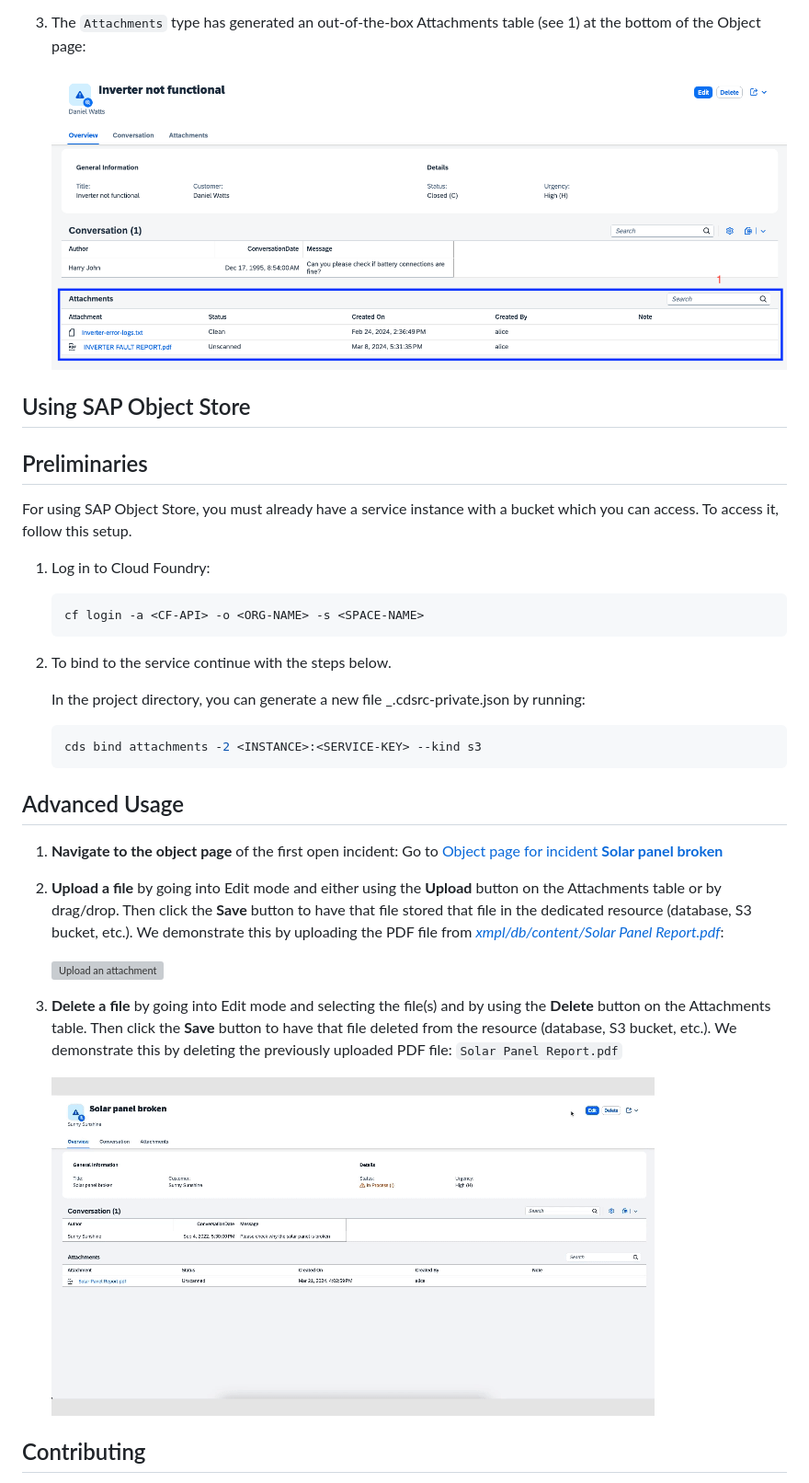
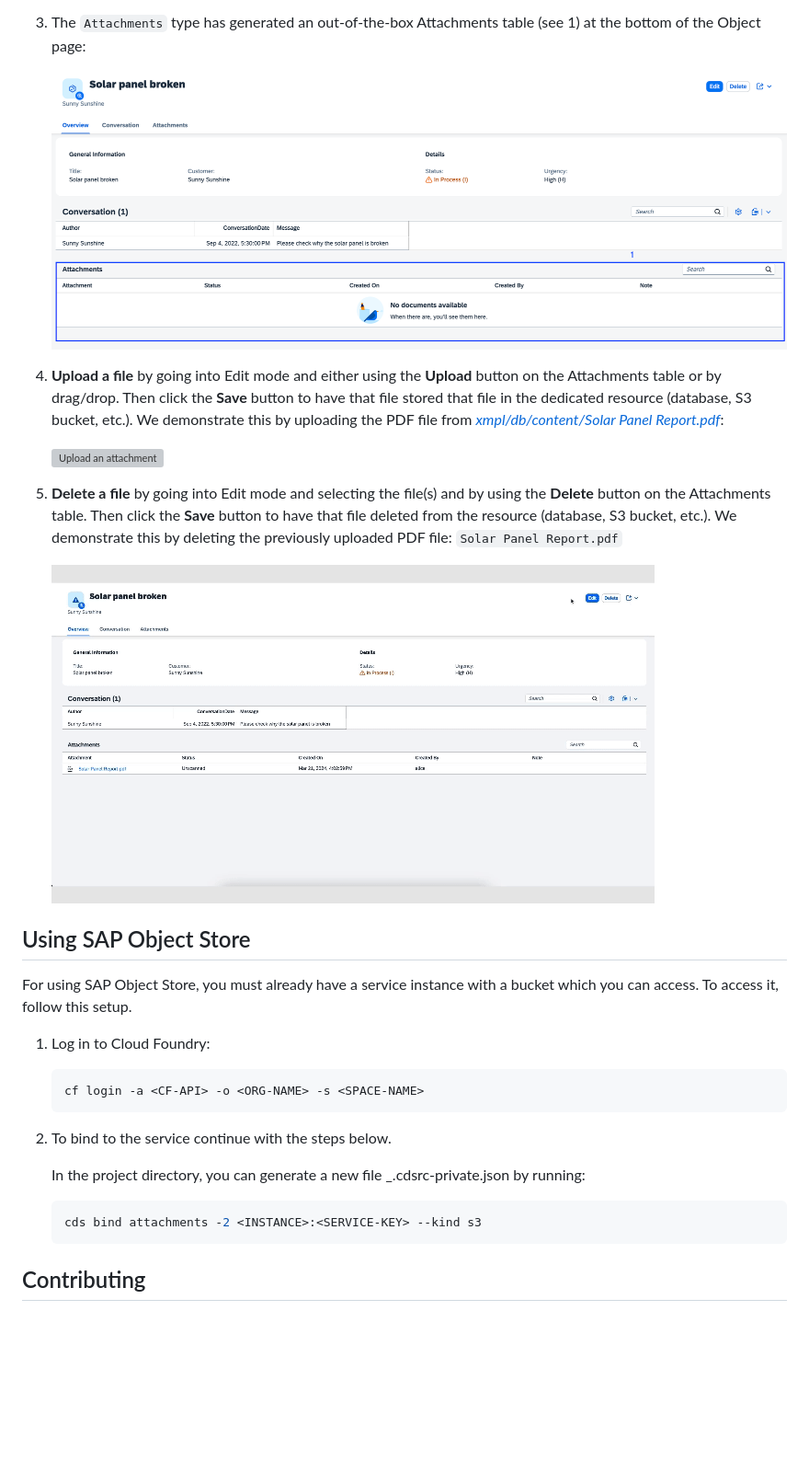
Before and after one commit to cap-js/attachments, a Markdown page: README.md, the part around the change printed below. Shown: that part at 92% size. GitHub-like rendering; pictures changed too: etc/facet.png; blank space fills up the shorter version; grey boxes are pictures that could not be loaded.

````diff
--- a/README.md
+++ b/README.md
@@ -69,10 +62,18 @@ We can try out the scenarios where the attachments contents are stored locally i
 
     ![Attachments Table](./etc/facet.png)
 
+4. **Upload a file** by going into Edit mode and either using the **Upload** button on the Attachments table or by drag/drop. Then click the **Save** button to have that file stored that file in the dedicated resource (database, S3 bucket, etc.). We demonstrate this by uploading the PDF file from [_xmpl/db/content/Solar Panel Report.pdf_](./xmpl/db/content/Solar%20Panel%20Report.pdf):
+
+
+    ![Upload an attachment](./etc/upload.gif)
+
+5. **Delete a file** by going into Edit mode and selecting the file(s) and by using the **Delete** button on the Attachments table. Then click the **Save** button to have that file deleted from the resource (database, S3 bucket, etc.). We demonstrate this by deleting the previously uploaded PDF file: `Solar Panel Report.pdf`
+
+
+    ![Delete an attachment](./etc/delete.gif)
+
 
 ## Using SAP Object Store
-
-## Preliminaries
 
 For using SAP Object Store, you must already have a service instance with a bucket which you can access. To access it, follow this setup.
 
@@ -91,22 +92,6 @@ For using SAP Object Store, you must already have a service instance with a buck
     ```
 
 
-## Advanced Usage
-
-1. **Navigate to the object page** of the first open incident:
-Go to [Object page for incident **Solar panel broken**](http://localhost:4004/incidents/#/Incidents(ID=3583f982-d7df-4aad-ab26-301d4a157cd7,IsActiveEntity=true))
-
-2. **Upload a file** by going into Edit mode and either using the **Upload** button on the Attachments table or by drag/drop. Then click the **Save** button to have that file stored that file in the dedicated resource (database, S3 bucket, etc.). We demonstrate this by uploading the PDF file from [_xmpl/db/content/Solar Panel Report.pdf_](./xmpl/db/content/Solar%20Panel%20Report.pdf):
-
-
-    ![Upload an attachment](./etc/upload.gif)
-
-3. **Delete a file** by going into Edit mode and selecting the file(s) and by using the **Delete** button on the Attachments table. Then click the **Save** button to have that file deleted from the resource (database, S3 bucket, etc.). We demonstrate this by deleting the previously uploaded PDF file: `Solar Panel Report.pdf`
-
-
-    ![Delete an attachment](./etc/delete.gif)
-
-
 ## Contributing
 
 This project is open to feature requests/suggestions, bug reports etc. via [GitHub issues](https://github.com/cap-js/attachments/issues). Contribution and feedback are encouraged and always welcome. For more information about how to contribute, the project structure, as well as additional contribution information, see our [Contribution Guidelines](CONTRIBUTING.md).
````
Also changed, not shown: other parts of README.md (+5 -12 lines).
